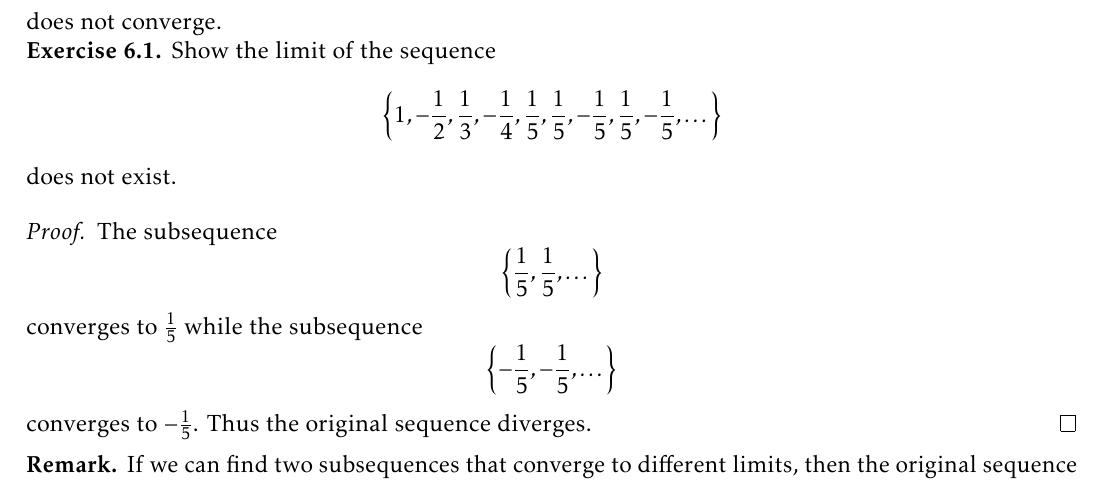
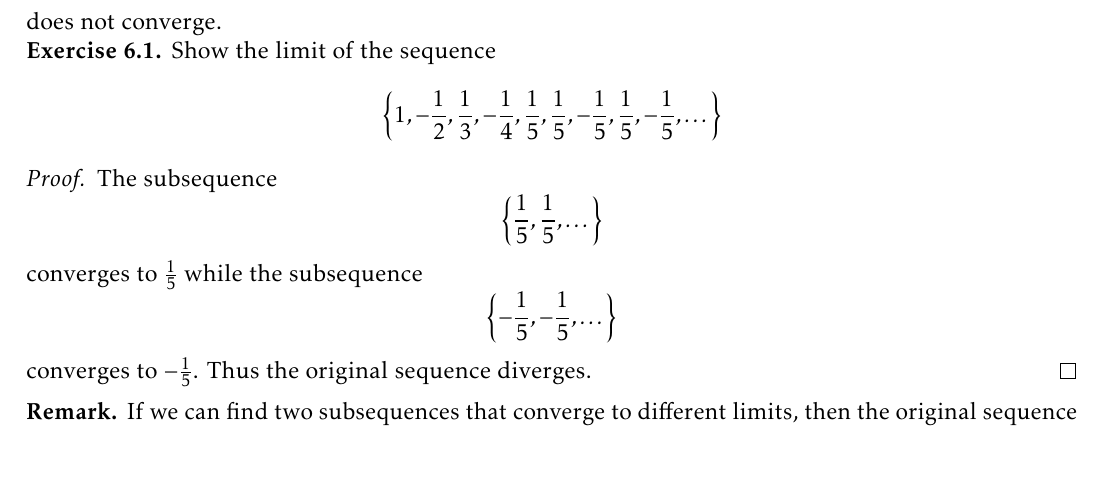
Before and after one commit to TheToasterMonster/gt-math4317-notes, a LaTeX book (master.tex, which reads lectures/lecture06.tex): part of page 21 of 78, cut so that both start at the same text. Compiled offline with pdfLaTeX.

Commit message:
rolled back to old version of pdf

```diff
--- a/lectures/lecture06.tex
+++ b/lectures/lecture06.tex
@@ -126,7 +126,6 @@
   \[
     \left\{1, -\frac{1}{2}, \frac{1}{3}, -\frac{1}{4}, \frac{1}{5}, \frac{1}{5}, -\frac{1}{5}, \frac{1}{5}, -\frac{1}{5}, \dots\right\}
   \]
-  does not exist.
 \end{exercise}
 
 \begin{proof}
```
Also changed, not shown: master.pdf.
